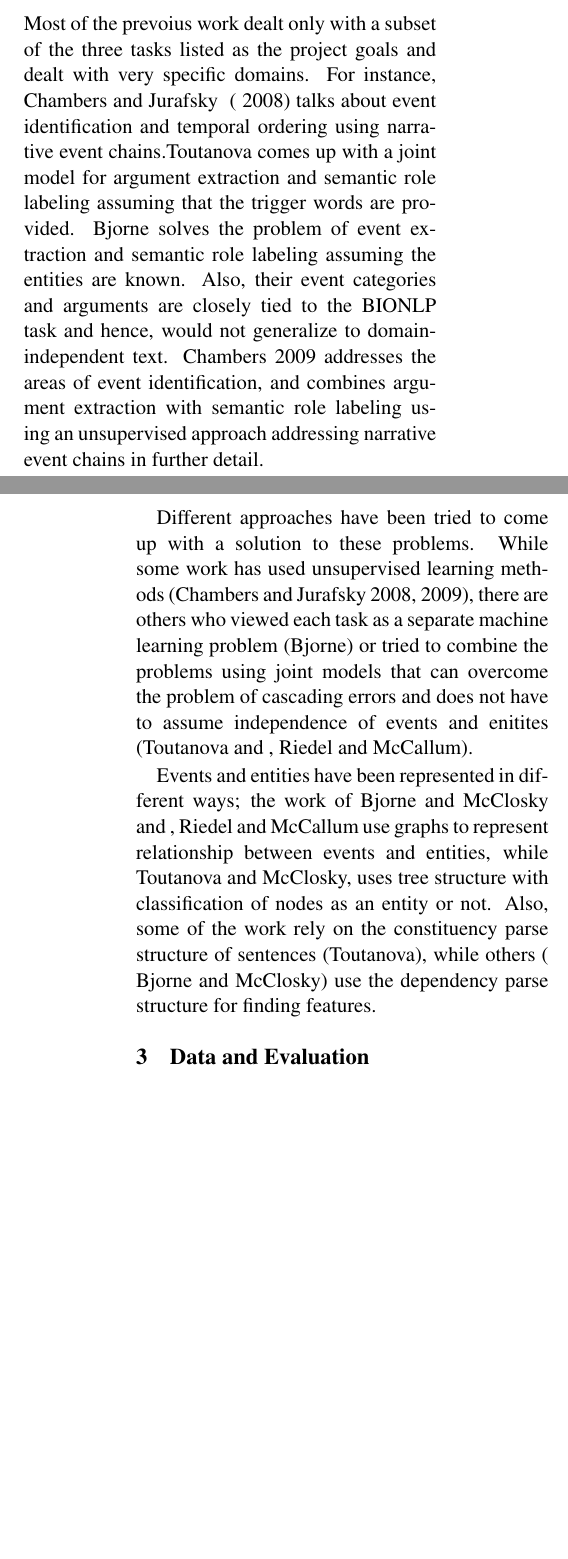
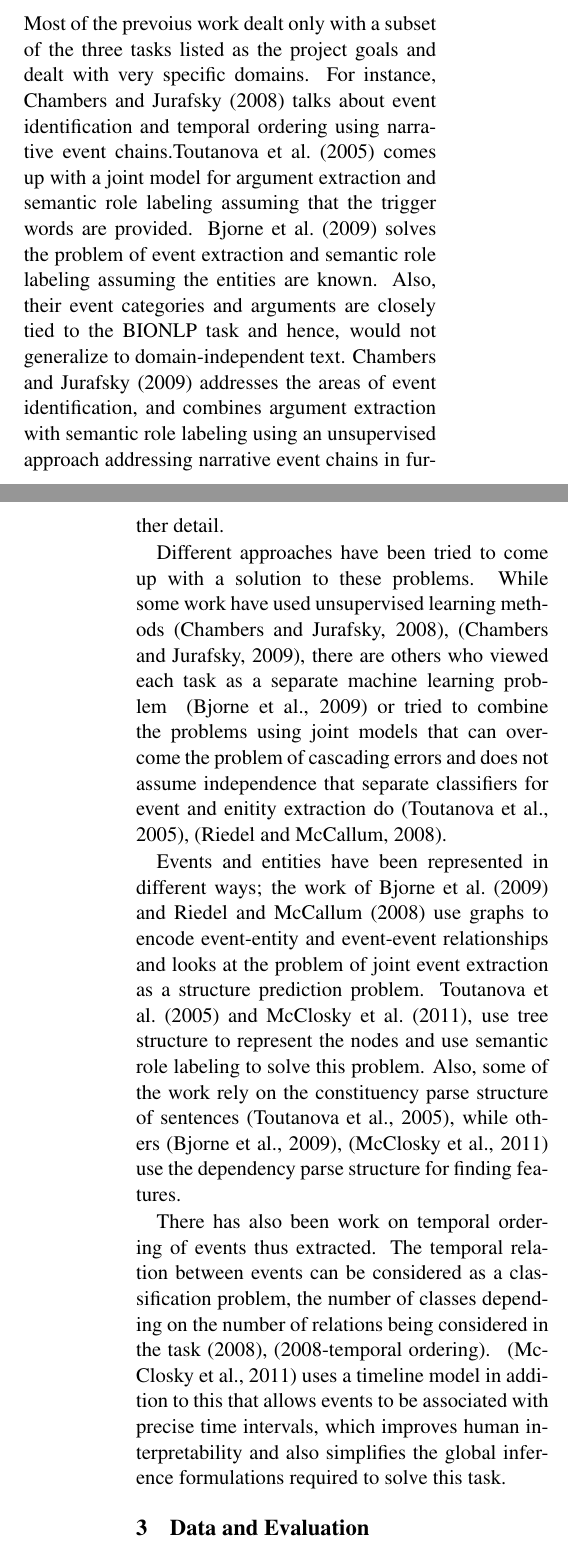
Before and after one commit to ajutscaria/CS224U, a LaTeX paper (FinalPaper/FinalPaper.tex, which reads FinalPaper/020previousapproaches.tex): two parts of the columns of pages 1 and 2 of 4 before the commit and two parts of the columns of pages 1 and 2 of 5 after it, joined at a grey line, cut so that both start at the same text, the shorter picture padded with empty space. Compiled offline with pdfLaTeX.

Commit message:
previous work done

```diff
--- a/FinalPaper/020previousapproaches.tex
+++ b/FinalPaper/020previousapproaches.tex
@@ -1,5 +1,7 @@
-Most of the prevoius work dealt only with a subset of the three tasks listed as the project goals and dealt with very specific domains.  For instance, Chambers and Jurafsky ~\shortcite{chju2008} talks about event identification and temporal ordering using narrative event chains.Toutanova comes up with a joint model for argument extraction and semantic role labeling assuming that the trigger words are provided. Bjorne solves the problem of event extraction and semantic role labeling assuming the entities are known. Also, their event categories and arguments are closely tied to the BIONLP task and hence, would not generalize to domain-independent text. Chambers 2009 addresses the areas of event identification, and combines argument extraction with semantic role labeling using an unsupervised approach addressing narrative event chains in further detail.
+Most of the prevoius work dealt only with a subset of the three tasks listed as the project goals and dealt with very specific domains.  For instance, Chambers and Jurafsky~\shortcite{chju2008} talks about event identification and temporal ordering using narrative event chains.Toutanova et al.~\shortcite{toutanova} comes up with a joint model for argument extraction and semantic role labeling assuming that the trigger words are provided. Bjorne et al.~\shortcite{bjorne} solves the problem of event extraction and semantic role labeling assuming the entities are known. Also, their event categories and arguments are closely tied to the BIONLP task and hence, would not generalize to domain-independent text. Chambers and Jurafsky~\shortcite{chju2009} addresses the areas of event identification, and combines argument extraction with semantic role labeling using an unsupervised approach addressing narrative event chains in further detail.
 
-Different approaches have been tried to come up with a solution to these problems. While some work has used unsupervised learning methods (Chambers and Jurafsky 2008, 2009), there are others who viewed each task as a separate machine learning problem (Bjorne) or tried to combine the problems using joint models that can overcome the problem of cascading errors and does not have to assume independence of events and enitites (Toutanova and , Riedel and McCallum).
+Different approaches have been tried to come up with a solution to these problems. While some work have used unsupervised learning methods~\cite{chju2008},~\cite{chju2009}, there are others who viewed each task as a separate machine learning problem ~\cite{bjorne} or tried to combine the problems using joint models that can overcome the problem of cascading errors and does not assume independence that separate classifiers for event and enitity extraction do~\cite{toutanova},~\cite{riedelmc}.
 
-Events and entities have been represented in different ways; the work of Bjorne and McClosky and , Riedel and McCallum use graphs to represent relationship between events and entities, while Toutanova and McClosky, uses tree structure with classification of nodes as an entity or not. Also, some of the work rely on the constituency parse structure of sentences (Toutanova), while others ( Bjorne and McClosky) use the dependency parse structure for finding features.
+Events and entities have been represented in different ways; the work of Bjorne et al.~\shortcite{bjorne} and Riedel and McCallum~\shortcite{riedelmc} use graphs to encode event-entity and event-event relationships and looks at the problem of joint event extraction as a structure prediction problem. Toutanova et al.~\shortcite{toutanova} and McClosky et al.~\shortcite{mcclosky}, use tree structure to represent the nodes and use semantic role labeling to solve this problem. Also, some of the work rely on the constituency parse structure of sentences~\cite{toutanova}, while others~\cite{bjorne},~\cite{mcclosky} use the dependency parse structure for finding features.
+
+There has also been work on temporal ordering of events thus extracted. The temporal relation between events can be considered as a classification problem, the number of classes depending on the number of relations being considered in the task~\shortcite{chju2008},~\shortcite{temporalordering}. ~\cite{mcclosky} uses a timeline model in addition to this that allows events to be associated with precise time intervals, which improves human interpretability and also simplifies the global inference formulations required to solve this task.
```
Also changed, not shown: FinalPaper/FinalPaper.tex (+9 -9 lines), FinalPaper/FinalPaper.pdf (deleted), FinalPaper/LitReview.pdf (added), 2 other files.
